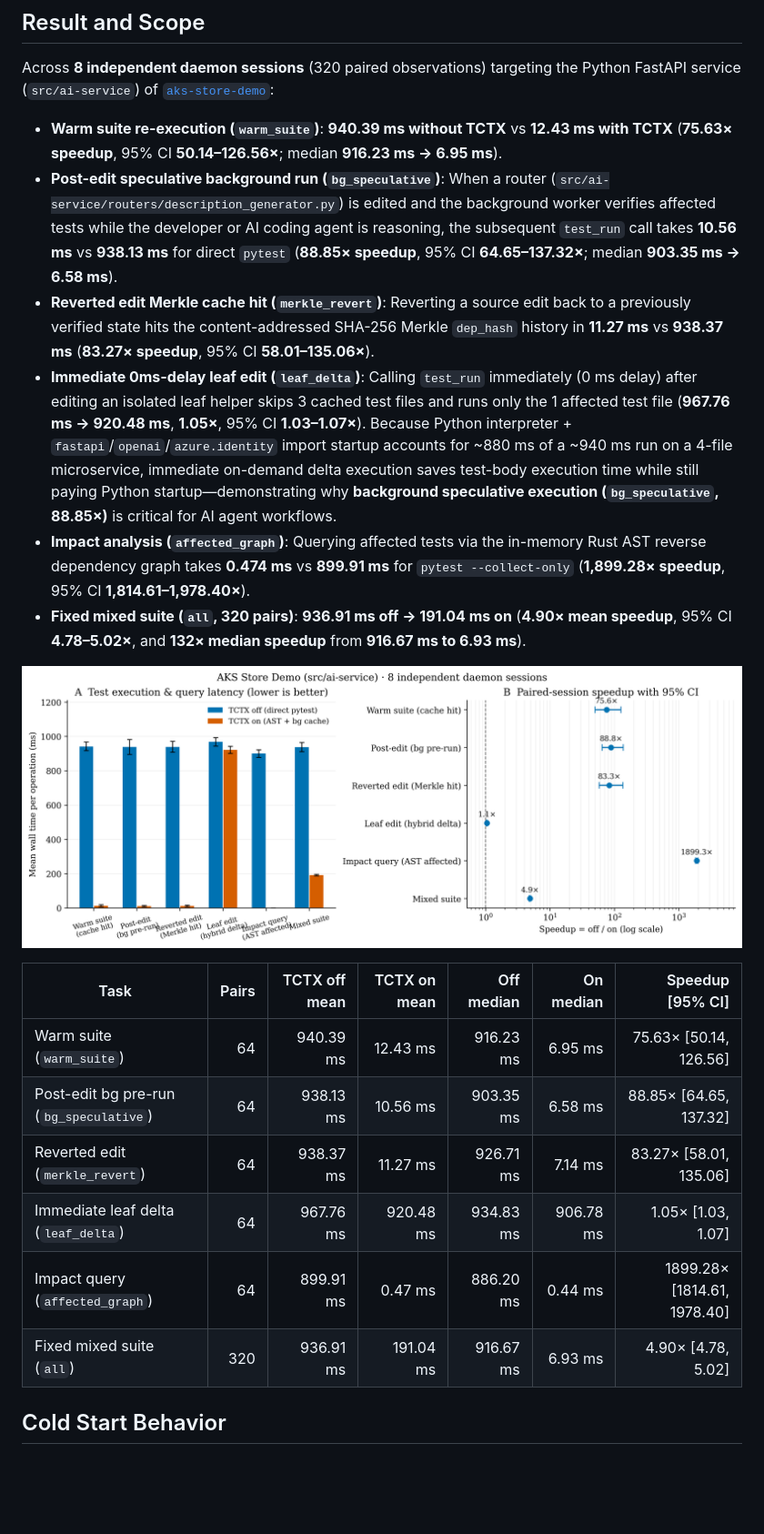
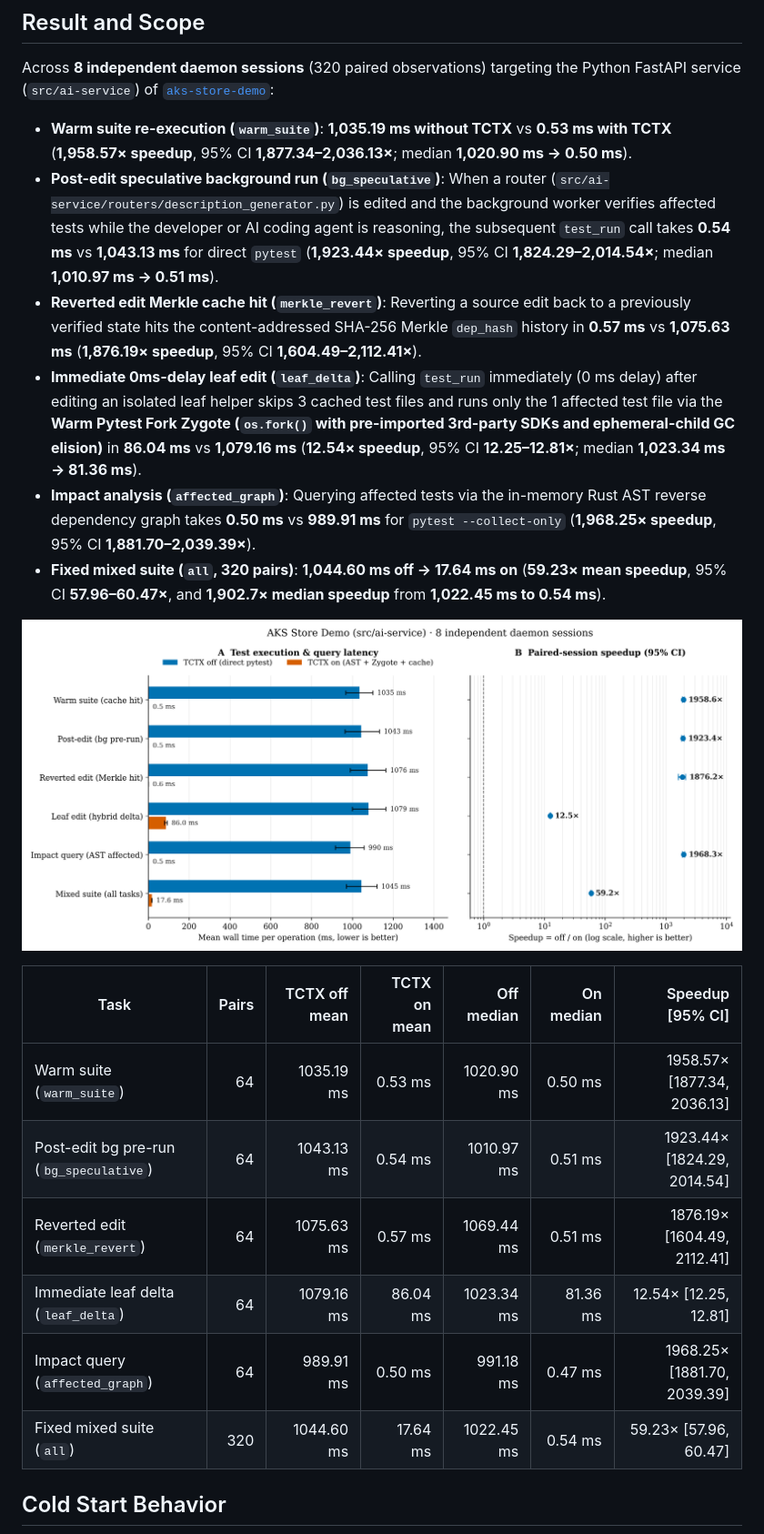
Before and after one commit to dotnetpower/test-context, a Markdown page: docs/BENCHMARKS.md, the part around one of its changes. Shown at 91% size. Rendered like a GitHub page; pictures changed too: benchmarks/results/aks-store-demo/latency-speedup.png; blank space fills up the shorter version.

```diff
--- a/docs/BENCHMARKS.md
+++ b/docs/BENCHMARKS.md
@@ -4,23 +4,23 @@
 
 Across **8 independent daemon sessions** (320 paired observations) targeting the Python FastAPI service (`src/ai-service`) of [`aks-store-demo`](https://github.com/dotnetpower/aks-store-demo):
 
-- **Warm suite re-execution (`warm_suite`)**: **940.39 ms without TCTX** vs **12.43 ms with TCTX** (**75.63× speedup**, 95% CI **50.14–126.56×**; median **916.23 ms → 6.95 ms**).
-- **Post-edit speculative background run (`bg_speculative`)**: When a router (`src/ai-service/routers/description_generator.py`) is edited and the background worker verifies affected tests while the developer or AI coding agent is reasoning, the subsequent `test_run` call takes **10.56 ms** vs **938.13 ms** for direct `pytest` (**88.85× speedup**, 95% CI **64.65–137.32×**; median **903.35 ms → 6.58 ms**).
-- **Reverted edit Merkle cache hit (`merkle_revert`)**: Reverting a source edit back to a previously verified state hits the content-addressed SHA-256 Merkle `dep_hash` history in **11.27 ms** vs **938.37 ms** (**83.27× speedup**, 95% CI **58.01–135.06×**).
-- **Immediate 0ms-delay leaf edit (`leaf_delta`)**: Calling `test_run` immediately (0 ms delay) after editing an isolated leaf helper skips 3 cached test files and runs only the 1 affected test file (**967.76 ms → 920.48 ms**, **1.05×**, 95% CI **1.03–1.07×**). Because Python interpreter + `fastapi`/`openai`/`azure.identity` import startup accounts for ~880 ms of a ~940 ms run on a 4-file microservice, immediate on-demand delta execution saves test-body execution time while still paying Python startup—demonstrating why **background speculative execution (`bg_speculative`, 88.85×)** is critical for AI agent workflows.
-- **Impact analysis (`affected_graph`)**: Querying affected tests via the in-memory Rust AST reverse dependency graph takes **0.474 ms** vs **899.91 ms** for `pytest --collect-only` (**1,899.28× speedup**, 95% CI **1,814.61–1,978.40×**).
-- **Fixed mixed suite (`all`, 320 pairs)**: **936.91 ms off → 191.04 ms on** (**4.90× mean speedup**, 95% CI **4.78–5.02×**, and **132× median speedup** from **916.67 ms to 6.93 ms**).
+- **Warm suite re-execution (`warm_suite`)**: **1,035.19 ms without TCTX** vs **0.53 ms with TCTX** (**1,958.57× speedup**, 95% CI **1,877.34–2,036.13×**; median **1,020.90 ms → 0.50 ms**).
+- **Post-edit speculative background run (`bg_speculative`)**: When a router (`src/ai-service/routers/description_generator.py`) is edited and the background worker verifies affected tests while the developer or AI coding agent is reasoning, the subsequent `test_run` call takes **0.54 ms** vs **1,043.13 ms** for direct `pytest` (**1,923.44× speedup**, 95% CI **1,824.29–2,014.54×**; median **1,010.97 ms → 0.51 ms**).
+- **Reverted edit Merkle cache hit (`merkle_revert`)**: Reverting a source edit back to a previously verified state hits the content-addressed SHA-256 Merkle `dep_hash` history in **0.57 ms** vs **1,075.63 ms** (**1,876.19× speedup**, 95% CI **1,604.49–2,112.41×**).
+- **Immediate 0ms-delay leaf edit (`leaf_delta`)**: Calling `test_run` immediately (0 ms delay) after editing an isolated leaf helper skips 3 cached test files and runs only the 1 affected test file via the **Warm Pytest Fork Zygote (`os.fork()` with pre-imported 3rd-party SDKs and ephemeral-child GC elision)** in **86.04 ms** vs **1,079.16 ms** (**12.54× speedup**, 95% CI **12.25–12.81×**; median **1,023.34 ms → 81.36 ms**).
+- **Impact analysis (`affected_graph`)**: Querying affected tests via the in-memory Rust AST reverse dependency graph takes **0.50 ms** vs **989.91 ms** for `pytest --collect-only` (**1,968.25× speedup**, 95% CI **1,881.70–2,039.39×**).
+- **Fixed mixed suite (`all`, 320 pairs)**: **1,044.60 ms off → 17.64 ms on** (**59.23× mean speedup**, 95% CI **57.96–60.47×**, and **1,902.7× median speedup** from **1,022.45 ms to 0.54 ms**).
 
 ![Test execution and query latency and paired-session speedup](../benchmarks/results/aks-store-demo/latency-speedup.png)
 
 | Task | Pairs | TCTX off mean | TCTX on mean | Off median | On median | Speedup [95% CI] |
 |---|---:|---:|---:|---:|---:|---:|
-| Warm suite (`warm_suite`) | 64 | 940.39 ms | 12.43 ms | 916.23 ms | 6.95 ms | 75.63× [50.14, 126.56] |
-| Post-edit bg pre-run (`bg_speculative`) | 64 | 938.13 ms | 10.56 ms | 903.35 ms | 6.58 ms | 88.85× [64.65, 137.32] |
-| Reverted edit (`merkle_revert`) | 64 | 938.37 ms | 11.27 ms | 926.71 ms | 7.14 ms | 83.27× [58.01, 135.06] |
-| Immediate leaf delta (`leaf_delta`) | 64 | 967.76 ms | 920.48 ms | 934.83 ms | 906.78 ms | 1.05× [1.03, 1.07] |
-| Impact query (`affected_graph`) | 64 | 899.91 ms | 0.47 ms | 886.20 ms | 0.44 ms | 1899.28× [1814.61, 1978.40] |
-| Fixed mixed suite (`all`) | 320 | 936.91 ms | 191.04 ms | 916.67 ms | 6.93 ms | 4.90× [4.78, 5.02] |
+| Warm suite (`warm_suite`) | 64 | 1035.19 ms | 0.53 ms | 1020.90 ms | 0.50 ms | 1958.57× [1877.34, 2036.13] |
+| Post-edit bg pre-run (`bg_speculative`) | 64 | 1043.13 ms | 0.54 ms | 1010.97 ms | 0.51 ms | 1923.44× [1824.29, 2014.54] |
+| Reverted edit (`merkle_revert`) | 64 | 1075.63 ms | 0.57 ms | 1069.44 ms | 0.51 ms | 1876.19× [1604.49, 2112.41] |
+| Immediate leaf delta (`leaf_delta`) | 64 | 1079.16 ms | 86.04 ms | 1023.34 ms | 81.36 ms | 12.54× [12.25, 12.81] |
+| Impact query (`affected_graph`) | 64 | 989.91 ms | 0.50 ms | 991.18 ms | 0.47 ms | 1968.25× [1881.70, 2039.39] |
+| Fixed mixed suite (`all`) | 320 | 1044.60 ms | 17.64 ms | 1022.45 ms | 0.54 ms | 59.23× [57.96, 60.47] |
 
 ## Cold Start Behavior
 
```
Also changed, not shown: other parts of docs/BENCHMARKS.md (+1 -1 lines), README.md (+6 -6 lines), benchmarks/results/aks-store-demo/cold-start.png, 11 other files.
